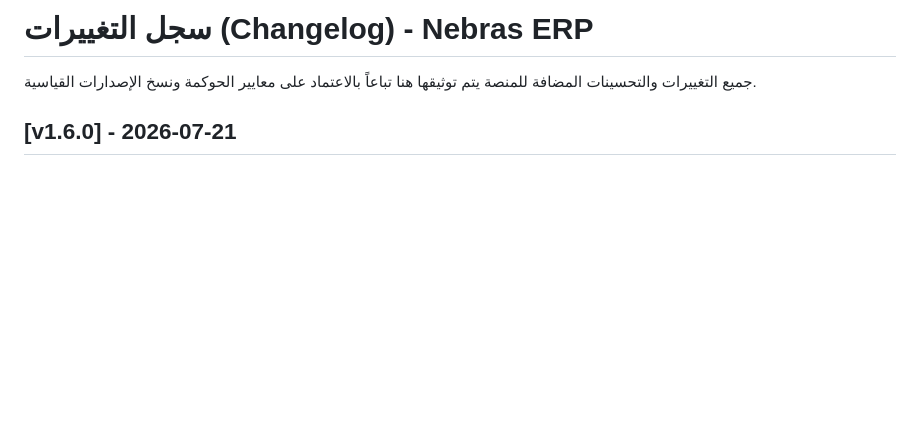
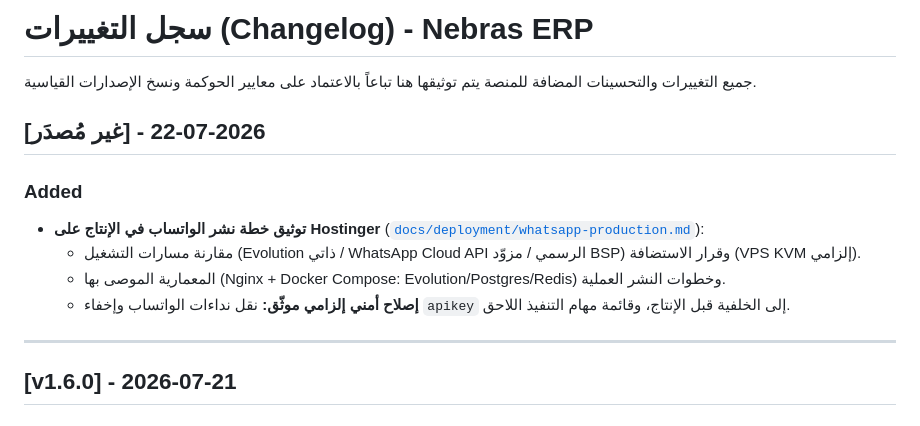
Before and after one commit to mistro2day/nebras-erp, a Markdown page: docs/CHANGELOG.md, the part around the change. GitHub-like rendering; blank space fills up the shorter version.

```diff
--- a/docs/CHANGELOG.md
+++ b/docs/CHANGELOG.md
@@ -1,6 +1,16 @@
 # سجل التغييرات (Changelog) - Nebras ERP
 
 جميع التغييرات والتحسينات المضافة للمنصة يتم توثيقها هنا تباعاً بالاعتماد على معايير الحوكمة ونسخ الإصدارات القياسية.
+
+## [غير مُصدَر] - 2026-07-22
+
+### Added
+- **توثيق خطة نشر الواتساب في الإنتاج على Hostinger** ([`docs/deployment/whatsapp-production.md`](deployment/whatsapp-production.md)):
+  - مقارنة مسارات التشغيل (Evolution ذاتي / WhatsApp Cloud API الرسمي / مزوّد BSP) وقرار الاستضافة (VPS KVM إلزامي).
+  - المعمارية الموصى بها (Nginx + Docker Compose: Evolution/Postgres/Redis) وخطوات النشر العملية.
+  - **إصلاح أمني إلزامي موثّق:** نقل نداءات الواتساب وإخفاء `apikey` إلى الخلفية قبل الإنتاج، وقائمة مهام التنفيذ اللاحق.
+
+---
 
 ## [v1.6.0] - 2026-07-21
 
```
Also changed, not shown: docs/deployment/whatsapp-production.md (added, +153 -0 lines).
